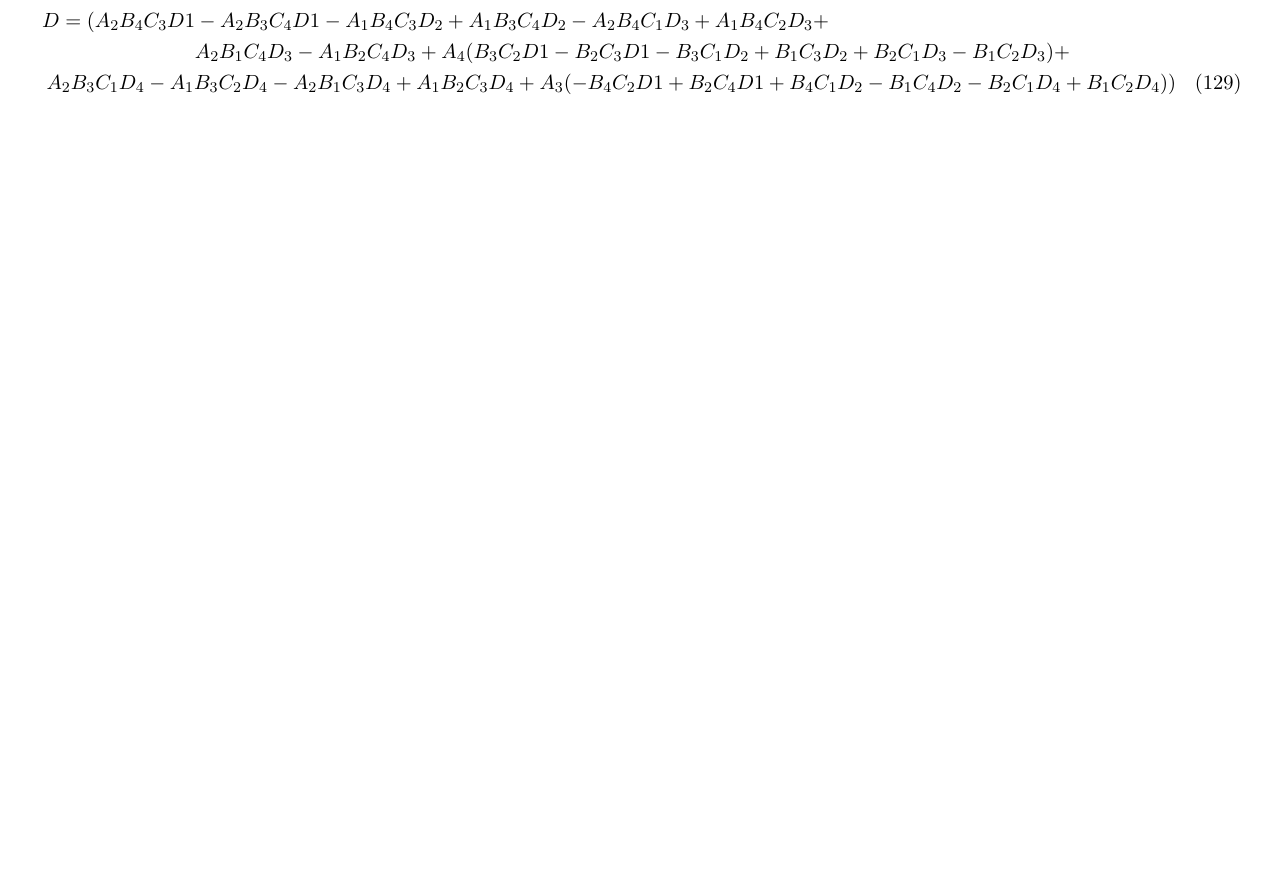
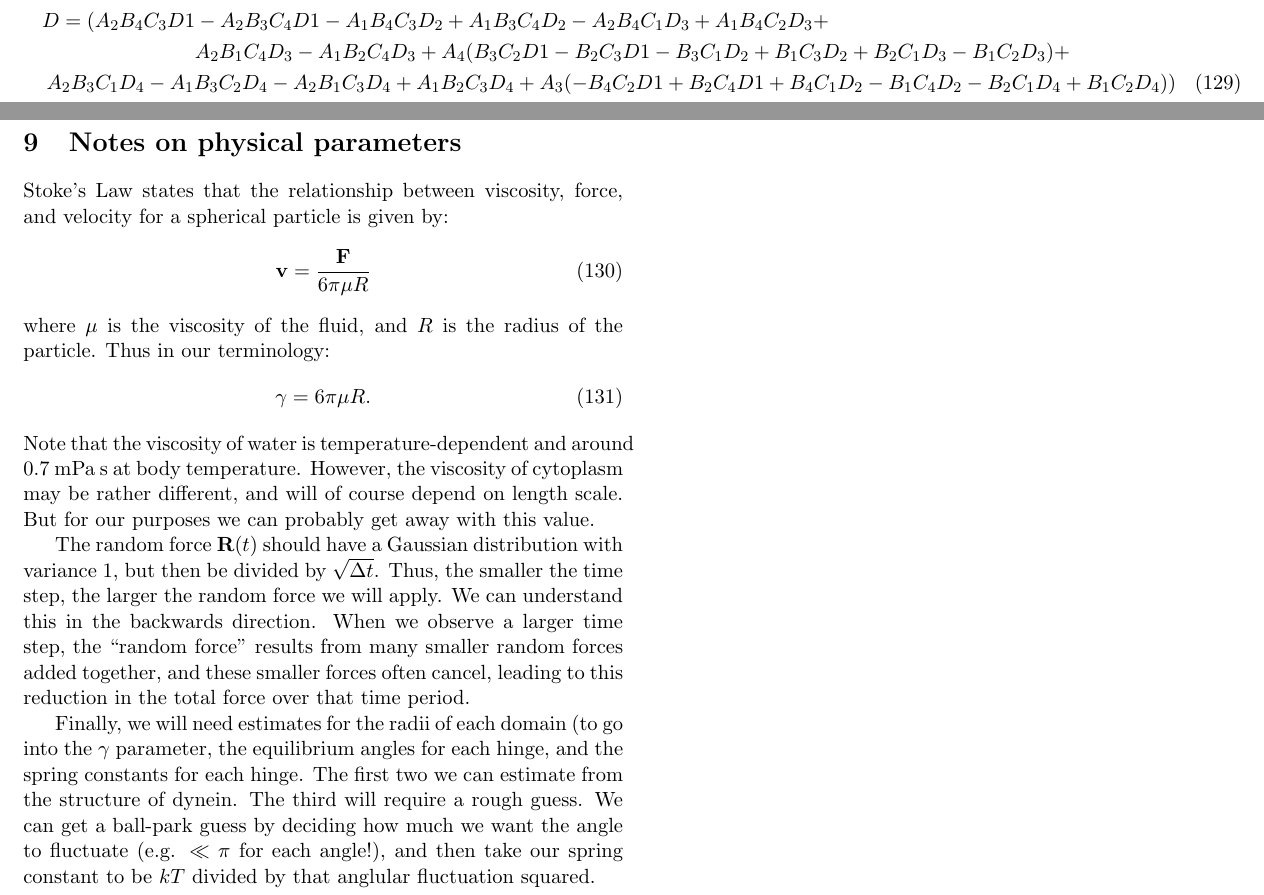
Before and after one commit to elliotc12/dynein_walk, a LaTeX document (latex/derivation.tex): part of page 18 of 18 before the commit and two parts of pages 18 and 19 of 19 after it, the two joined at a grey line, cut so that both start at the same text, the shorter picture padded with empty space. Compiled offline with pdfLaTeX.

Commit message:
add some text regarding physical parameters.

```diff
--- a/latex/derivation.tex
+++ b/latex/derivation.tex
@@ -647,4 +647,40 @@ A_2 B_1 C_4 D_3 - A_1 B_2 C_4 D_3 + A_4 (B_3 C_2 D1 - B_2 C_3 D1 - B_3 C_1 D_2 +
 A_2 B_3 C_1 D_4 - A_1 B_3 C_2 D_4 - A_2 B_1 C_3 D_4 + A_1 B_2 C_3 D_4 + A_3 (-B_4 C_2 D1 + B_2 C_4 D1 + B_4 C_1 D_2 - B_1 C_4 D_2 - B_2 C_1 D_4 + B_1 C_2 D_4))
 \end{multline}
 
+\begin{twocolumn}
+\section{Notes on physical parameters}
+
+Stoke's Law states that the relationship between viscosity, force, and
+velocity for a spherical particle is given by:
+\begin{align}
+  \mathbf{v} &= \frac{\mathbf{F}}{6\pi \mu R}
+\end{align}
+where $\mu$ is the viscosity of the fluid, and $R$ is the radius of
+the particle.  Thus in our terminology:
+\begin{align}
+  \gamma &= 6\pi \mu R.
+\end{align}
+Note that the viscosity of water is temperature-dependent and around
+0.7~mPa~s at body temperature.  However, the viscosity of cytoplasm
+may be rather different, and will of course depend on length scale.
+But for our purposes we can probably get away with this value.
+
+The random force $\mathbf{R}(t)$ should have a Gaussian distribution
+with variance~1, but then be divided by $\sqrt{\Delta t}$.  Thus, the
+smaller the time step, the larger the random force we will apply.  We
+can understand this in the backwards direction.  When we observe a
+larger time step, the ``random force'' results from many smaller
+random forces added together, and these smaller forces often cancel,
+leading to this reduction in the total force over that time period.
+
+Finally, we will need estimates for the radii of each domain (to go
+into the $\gamma$ parameter, the equilibrium angles for each hinge, and
+the spring constants for each hinge.  The first two we can estimate
+from the structure of dynein.  The third will require a rough guess.
+We can get a ball-park guess by deciding how much we want the angle to
+fluctuate (e.g. $\ll \pi$ for each angle!), and then take our spring
+constant to be $kT$ divided by that anglular fluctuation squared.
+
+\end{twocolumn}
+
 \end{document}
```
